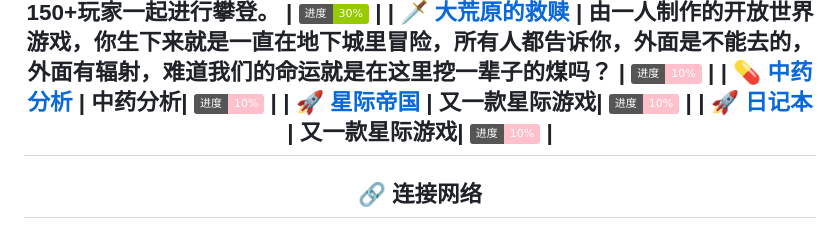
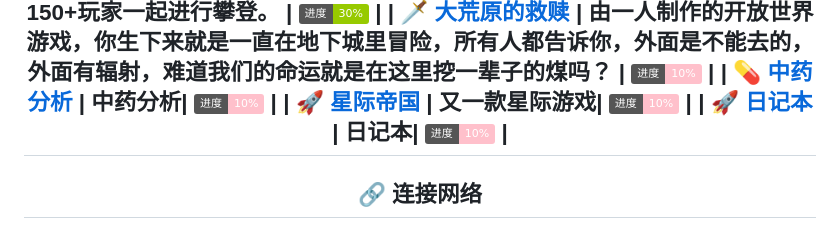
Before and after one commit to maya970/maya970, a Markdown page: readme.md, the part around the change. Rendered like a GitHub page; badges without logos.

```diff
--- a/readme.md
+++ b/readme.md
@@ -24,7 +24,7 @@
 | 🗡 **[大荒原的救赎](https://msx.es.ht/)** | 由一人制作的开放世界游戏，你生下来就是一直在地下城里冒险，所有人都告诉你，外面是不能去的，外面有辐射，难道我们的命运就是在这里挖一辈子的煤吗？ | <img src="https://img.shields.io/badge/进度-10%25-pink?style=plastic&logo=php"/> |
 | 💊 **[中药分析](https://74pol5oljr4uqen5rpews47pyiy2i2syacxpad2smoyqhp4sp3pq.arweave.net/_x7l9ctMeUgRvYvJaXPvwjGkalgArvAPUmOxA7-Sft8)** | 中药分析| <img src="https://img.shields.io/badge/进度-10%25-pink?style=plastic&logo=php"/> |
 | 🚀 **[星际帝国](https://dhy.rf.gd/)** | 又一款星际游戏| <img src="https://img.shields.io/badge/进度-10%25-pink?style=plastic&logo=php"/> |
-| 🚀 **[日记本](https://tdlgzh4yfbod5pejunkne52r7tcntsw436dgklhm6ll64nemtxrq.arweave.net/mNZsn5goXD68iaNU0ndR_MTZytzfhmUs7PLX7jSMneM)** | 又一款星际游戏| <img src="https://img.shields.io/badge/进度-10%25-pink?style=plastic&logo=php"/> |
+| 🚀 **[日记本](https://tdlgzh4yfbod5pejunkne52r7tcntsw436dgklhm6ll64nemtxrq.arweave.net/mNZsn5goXD68iaNU0ndR_MTZytzfhmUs7PLX7jSMneM)** | 日记本| <img src="https://img.shields.io/badge/进度-10%25-pink?style=plastic&logo=php"/> |
 ---
 
 ## 🔗 连接网络
```
